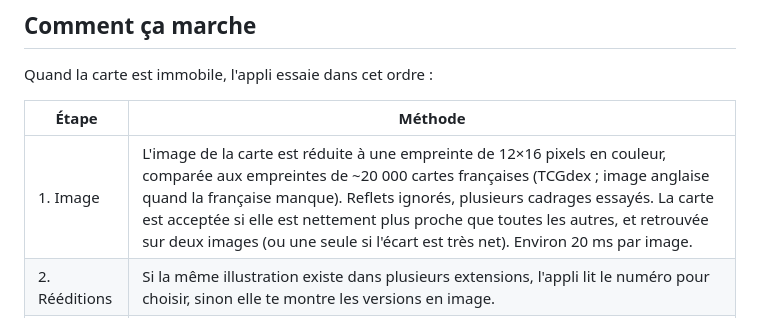
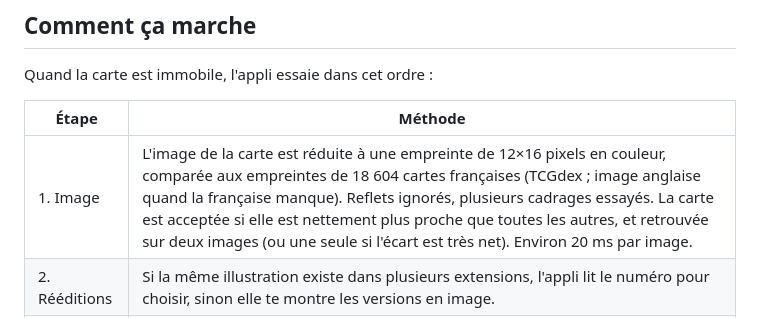
Before and after one commit to Ethanol410/pokescan, a Markdown page: README.md, the part around the change. Rendered like a GitHub page.

Commit message:
README : taille réelle de la base d'images
Co-Authored-By: Claude Opus 5.5 <noreply@anthropic.com>
Claude-Session: https://claude.ai/code/session_018v7FSqYJuMmqm1srQPBaMy

```diff
--- a/README.md
+++ b/README.md
@@ -49,7 +49,7 @@ Quand la carte est immobile, l'appli essaie dans cet ordre :
 
 | Étape | Méthode |
 |---|---|
-| 1. Image | L'image de la carte est réduite à une empreinte de 12×16 pixels en couleur, comparée aux empreintes de ~20 000 cartes françaises (TCGdex ; image anglaise quand la française manque). Reflets ignorés, plusieurs cadrages essayés. La carte est acceptée si elle est nettement plus proche que toutes les autres, et retrouvée sur deux images (ou une seule si l'écart est très net). Environ 20 ms par image. |
+| 1. Image | L'image de la carte est réduite à une empreinte de 12×16 pixels en couleur, comparée aux empreintes de 18 604 cartes françaises (TCGdex ; image anglaise quand la française manque). Reflets ignorés, plusieurs cadrages essayés. La carte est acceptée si elle est nettement plus proche que toutes les autres, et retrouvée sur deux images (ou une seule si l'écart est très net). Environ 20 ms par image. |
 | 2. Rééditions | Si la même illustration existe dans plusieurs extensions, l'appli lit le numéro pour choisir, sinon elle te montre les versions en image. |
 | 3. IA (option) | Avec une clé API Anthropic, si l'image ne suffit pas après ~1 s, la photo part à Claude Haiku, qui renvoie nom, numéro et extension. Une seule fois par carte. |
 | 4. Numéro | Sinon, Tesseract.js lit le numéro imprimé en bas (`133/128`) ; il est validé dès qu'il est lu deux fois en 8 secondes. Le total (`/128`) désigne l'extension. |
```
